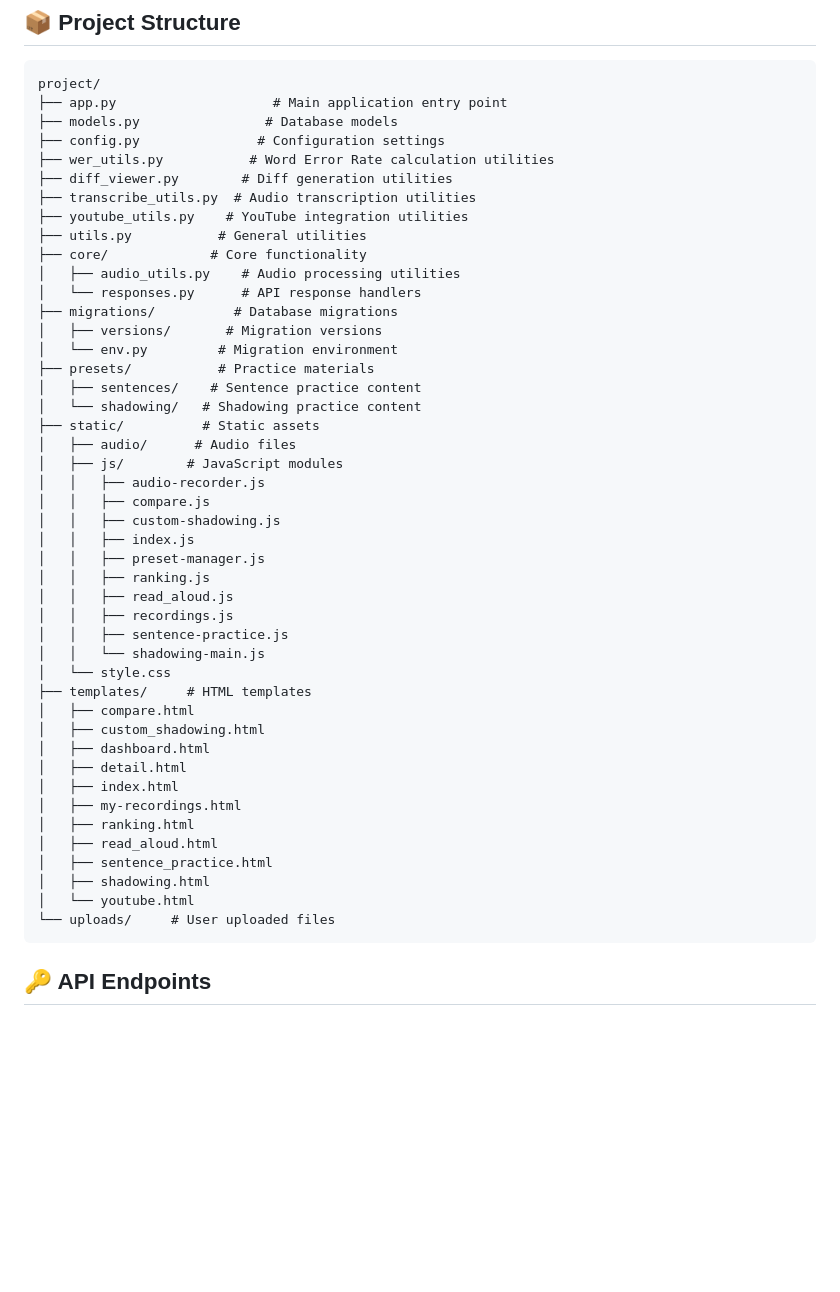
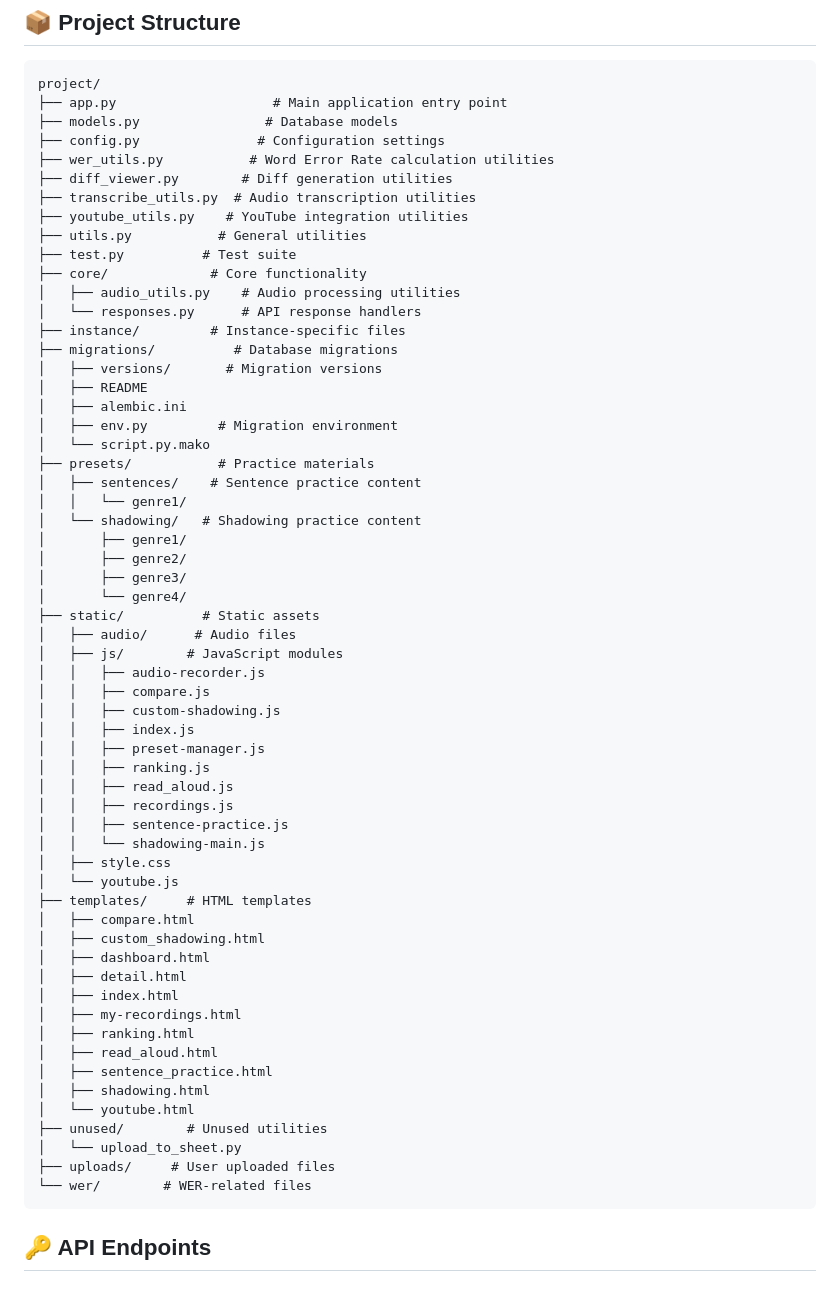
Before and after one commit to kanekop/you-shadow, a Markdown page: README.md, the part around the change. Rendered like a GitHub page; blank space fills up the shorter version.

Commit message:
Assistant checkpoint: Updated project structure in README.md
Assistant generated file changes:
- README.md: Update project structure in README

---

User prompt:

Can you check the current README.md and see if we need to update the file structure description?

Replit-Commit-Author: Assistant
Replit-Commit-Session-Id: 04ce5ded-a171-4f7f-812b-e2c689afe1ea

````diff
--- a/README.md
+++ b/README.md
@@ -190,15 +190,25 @@ project/
 ├── transcribe_utils.py  # Audio transcription utilities
 ├── youtube_utils.py    # YouTube integration utilities
 ├── utils.py           # General utilities
+├── test.py          # Test suite
 ├── core/             # Core functionality
 │   ├── audio_utils.py    # Audio processing utilities
 │   └── responses.py      # API response handlers
+├── instance/         # Instance-specific files
 ├── migrations/          # Database migrations
 │   ├── versions/       # Migration versions
-│   └── env.py         # Migration environment
+│   ├── README
+│   ├── alembic.ini
+│   ├── env.py         # Migration environment
+│   └── script.py.mako
 ├── presets/           # Practice materials
 │   ├── sentences/    # Sentence practice content
+│   │   └── genre1/
 │   └── shadowing/   # Shadowing practice content
+│       ├── genre1/
+│       ├── genre2/
+│       ├── genre3/
+│       └── genre4/
 ├── static/          # Static assets
 │   ├── audio/      # Audio files
 │   ├── js/        # JavaScript modules
@@ -212,7 +222,8 @@ project/
 │   │   ├── recordings.js
 │   │   ├── sentence-practice.js
 │   │   └── shadowing-main.js
-│   └── style.css
+│   ├── style.css
+│   └── youtube.js
 ├── templates/     # HTML templates
 │   ├── compare.html
 │   ├── custom_shadowing.html
@@ -225,7 +236,10 @@ project/
 │   ├── sentence_practice.html
 │   ├── shadowing.html
 │   └── youtube.html
-└── uploads/     # User uploaded files
+├── unused/        # Unused utilities
+│   └── upload_to_sheet.py
+├── uploads/     # User uploaded files
+└── wer/        # WER-related files
 ```
 
 ## 🔑 API Endpoints
````
